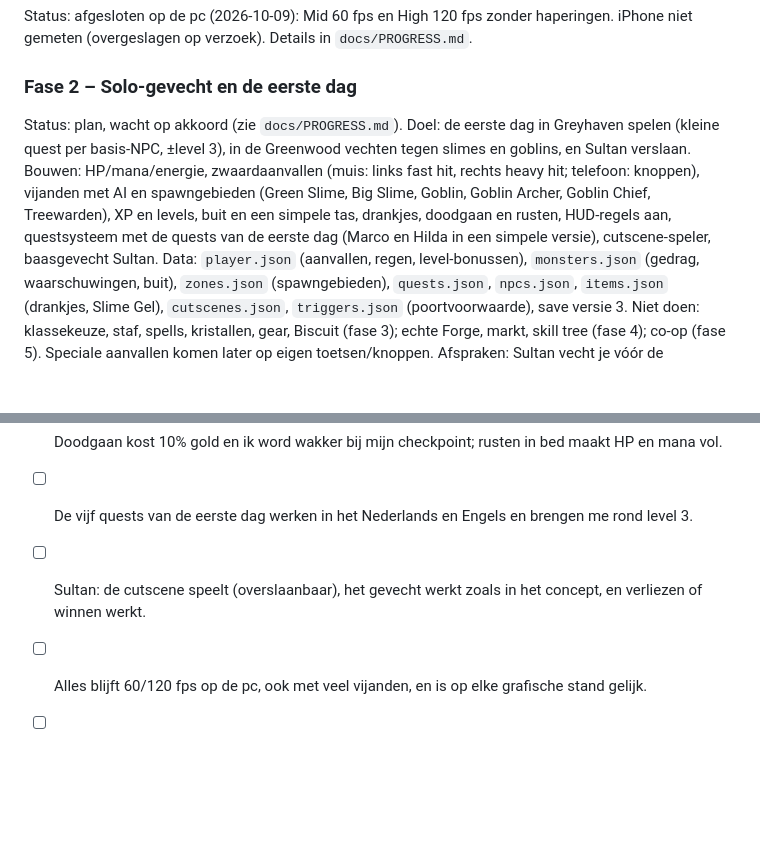
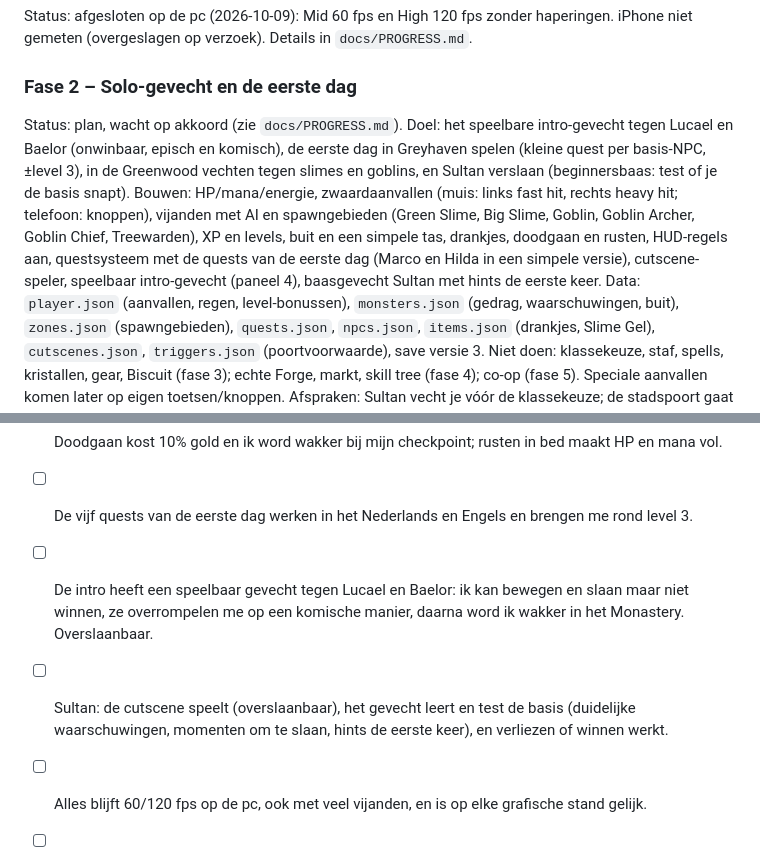
Before and after one commit to ljwceo/journey-gaym, a Markdown page: CLAUDE.md, 2 parts joined by grey strips. GitHub-like rendering; blank space fills up the shorter version.

```diff
--- a/CLAUDE.md
+++ b/CLAUDE.md
@@ -300,8 +300,8 @@ Status: afgesloten op de pc (2026-10-09): Mid 60 fps en High 120 fps zonder hape
 
 ### Fase 2 – Solo-gevecht en de eerste dag
 Status: plan, wacht op akkoord (zie `docs/PROGRESS.md`).
-Doel: de eerste dag in Greyhaven spelen (kleine quest per basis-NPC, ±level 3), in de Greenwood vechten tegen slimes en goblins, en Sultan verslaan.
-Bouwen: HP/mana/energie, zwaardaanvallen (muis: links fast hit, rechts heavy hit; telefoon: knoppen), vijanden met AI en spawngebieden (Green Slime, Big Slime, Goblin, Goblin Archer, Goblin Chief, Treewarden), XP en levels, buit en een simpele tas, drankjes, doodgaan en rusten, HUD-regels aan, questsysteem met de quests van de eerste dag (Marco en Hilda in een simpele versie), cutscene-speler, baasgevecht Sultan.
+Doel: het speelbare intro-gevecht tegen Lucael en Baelor (onwinbaar, episch en komisch), de eerste dag in Greyhaven spelen (kleine quest per basis-NPC, ±level 3), in de Greenwood vechten tegen slimes en goblins, en Sultan verslaan (beginnersbaas: test of je de basis snapt).
+Bouwen: HP/mana/energie, zwaardaanvallen (muis: links fast hit, rechts heavy hit; telefoon: knoppen), vijanden met AI en spawngebieden (Green Slime, Big Slime, Goblin, Goblin Archer, Goblin Chief, Treewarden), XP en levels, buit en een simpele tas, drankjes, doodgaan en rusten, HUD-regels aan, questsysteem met de quests van de eerste dag (Marco en Hilda in een simpele versie), cutscene-speler, speelbaar intro-gevecht (paneel 4), baasgevecht Sultan met hints de eerste keer.
 Data: `player.json` (aanvallen, regen, level-bonussen), `monsters.json` (gedrag, waarschuwingen, buit), `zones.json` (spawngebieden), `quests.json`, `npcs.json`, `items.json` (drankjes, Slime Gel), `cutscenes.json`, `triggers.json` (poortvoorwaarde), save versie 3.
 Niet doen: klassekeuze, staf, spells, kristallen, gear, Biscuit (fase 3); echte Forge, markt, skill tree (fase 4); co-op (fase 5). Speciale aanvallen komen later op eigen toetsen/knoppen.
 Afspraken: Sultan vecht je vóór de klassekeuze; de stadspoort gaat pas open na de klassekeuze (fase 3) en blijft tot dan open om te testen. Testen op de pc.
@@ -311,6 +311,7 @@ Definition of Done:
 - [ ] Ik krijg XP, ga levels omhoog (balken en XP volgens de HUD-regels), krijg buit en kan een drankje drinken.
 - [ ] Doodgaan kost 10% gold en ik word wakker bij mijn checkpoint; rusten in bed maakt HP en mana vol.
 - [ ] De vijf quests van de eerste dag werken in het Nederlands en Engels en brengen me rond level 3.
-- [ ] Sultan: de cutscene speelt (overslaanbaar), het gevecht werkt zoals in het concept, en verliezen of winnen werkt.
+- [ ] De intro heeft een speelbaar gevecht tegen Lucael en Baelor: ik kan bewegen en slaan maar niet winnen, ze overrompelen me op een komische manier, daarna word ik wakker in het Monastery. Overslaanbaar.
+- [ ] Sultan: de cutscene speelt (overslaanbaar), het gevecht leert en test de basis (duidelijke waarschuwingen, momenten om te slaan, hints de eerste keer), en verliezen of winnen werkt.
 - [ ] Alles blijft 60/120 fps op de pc, ook met veel vijanden, en is op elke grafische stand gelijk.
 - [ ] Tests (gevechtsformules, XP, quests, save-migratie) en de DataValidator slagen.
```
Also changed, not shown: docs/PROGRESS.md (+8 -6 lines).
